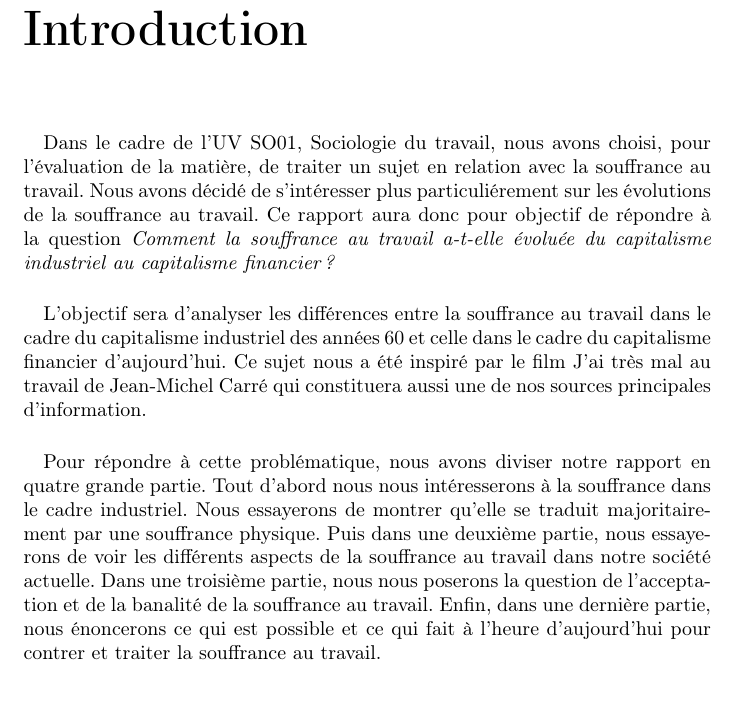
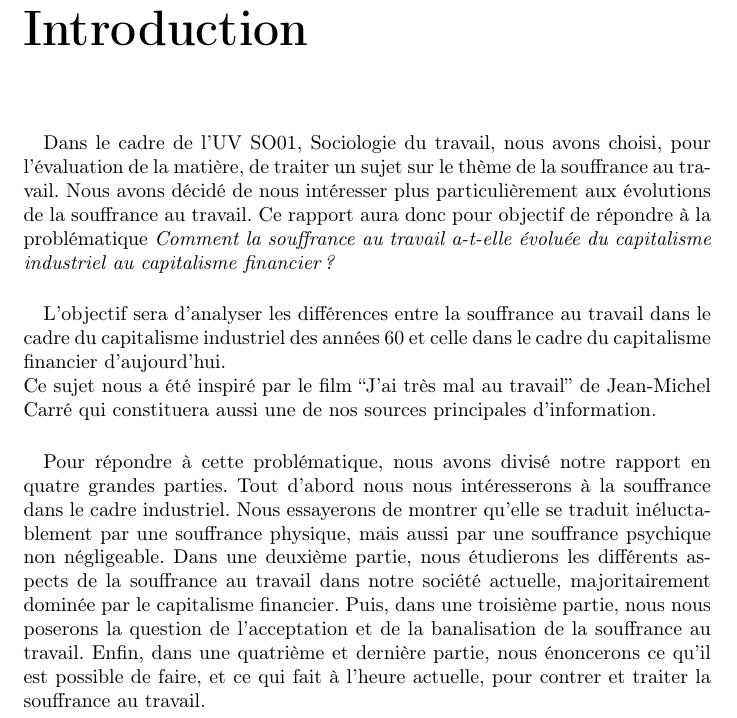
Before and after one commit to goberle/SO01, a LaTeX document (rapport.tex): part of page 3 of 8, cut so that both start at the same text, the shorter picture padded with empty space. Compiled offline with pdfLaTeX.

Commit message:
correction intro

```diff
--- a/rapport.tex
+++ b/rapport.tex
@@ -17,13 +17,13 @@
 \chapter*{Introduction}
 \addcontentsline{toc}{chapter}{Introduction}
 	\paragraph{}
-		Dans le cadre de l'UV SO01, Sociologie du travail, nous avons choisi, pour l'évaluation de la matière, de traiter un sujet en relation avec la souffrance au travail. Nous avons décidé de s'intéresser plus particuliérement sur les évolutions de la souffrance au travail. Ce rapport aura donc pour objectif de répondre à la question \textit{Comment la souffrance au travail a-t-elle évoluée du capitalisme industriel au capitalisme financier ?}
+		Dans le cadre de l'UV SO01, Sociologie du travail, nous avons choisi, pour l'évaluation de la matière, de traiter un sujet sur le thème de la souffrance au travail. Nous avons décidé de nous intéresser plus particulièrement aux évolutions de la souffrance au travail. Ce rapport aura donc pour objectif de répondre à la problématique \textit{Comment la souffrance au travail a-t-elle évoluée du capitalisme industriel au capitalisme financier ?}
 
 	\paragraph{}
-		L’objectif sera d’analyser les différences entre la souffrance au travail dans le cadre du capitalisme industriel des années 60 et celle dans le cadre du capitalisme financier d’aujourd’hui. Ce sujet nous a été inspiré par le film J’ai très mal au travail de Jean-Michel Carré qui constituera aussi une de nos sources principales d’information.
+		L’objectif sera d’analyser les différences entre la souffrance au travail dans le cadre du capitalisme industriel des années 60 et celle dans le cadre du capitalisme financier d’aujourd’hui. \\Ce sujet nous a été inspiré par le film ``J’ai très mal au travail'' de Jean-Michel Carré qui constituera aussi une de nos sources principales d’information.
 
 	\paragraph{}
-		Pour répondre à cette problématique, nous avons diviser notre rapport en quatre grande partie. Tout d'abord nous nous intéresserons à la souffrance dans le cadre industriel. Nous essayerons de montrer qu'elle se traduit majoritairement par une souffrance physique. Puis dans une deuxième partie, nous essayerons de voir les différents aspects de la souffrance au travail dans notre société actuelle. Dans une troisième partie, nous nous poserons la question de l'acceptation et de la banalité de la souffrance au travail. Enfin, dans une dernière partie, nous énoncerons ce qui est possible et ce qui fait à l'heure d'aujourd'hui pour contrer et traiter la souffrance au travail.
+		Pour répondre à cette problématique, nous avons divisé notre rapport en quatre grandes parties. Tout d'abord nous nous intéresserons à la souffrance dans le cadre industriel. Nous essayerons de montrer qu'elle se traduit inéluctablement par une souffrance physique, mais aussi par une souffrance psychique non négligeable. Dans une deuxième partie, nous étudierons les différents aspects de la souffrance au travail dans notre société actuelle, majoritairement dominée par le capitalisme financier. Puis, dans une troisième partie, nous nous poserons la question de l'acceptation et de la banalisation de la souffrance au travail. Enfin, dans une quatrième et dernière partie, nous énoncerons ce qu'il est possible de faire, et ce qui fait à l'heure actuelle, pour contrer et traiter la souffrance au travail.
 
 \chapter{La souffrance dans le cadre industriel : une souffrance physique ?}
 
```
